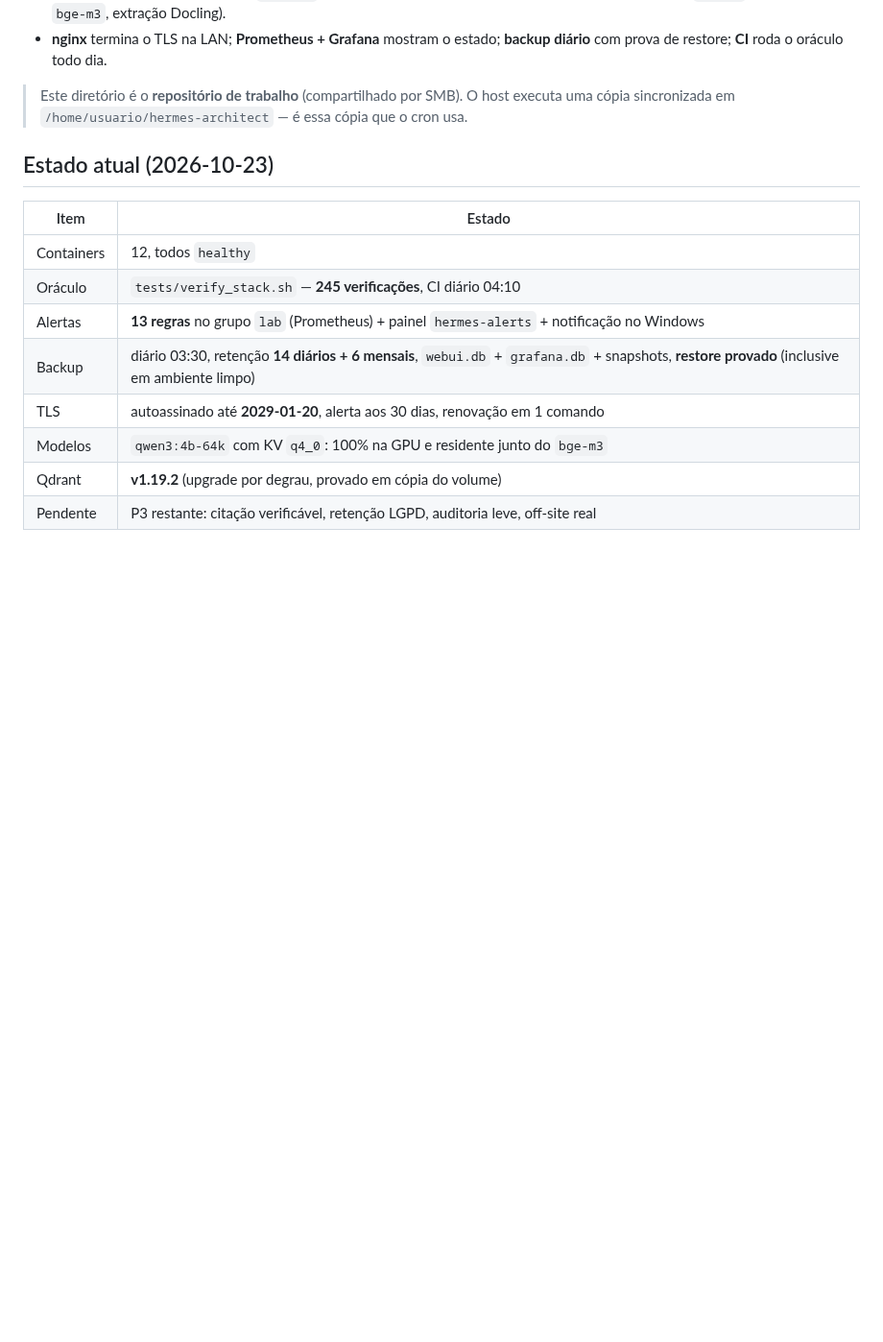
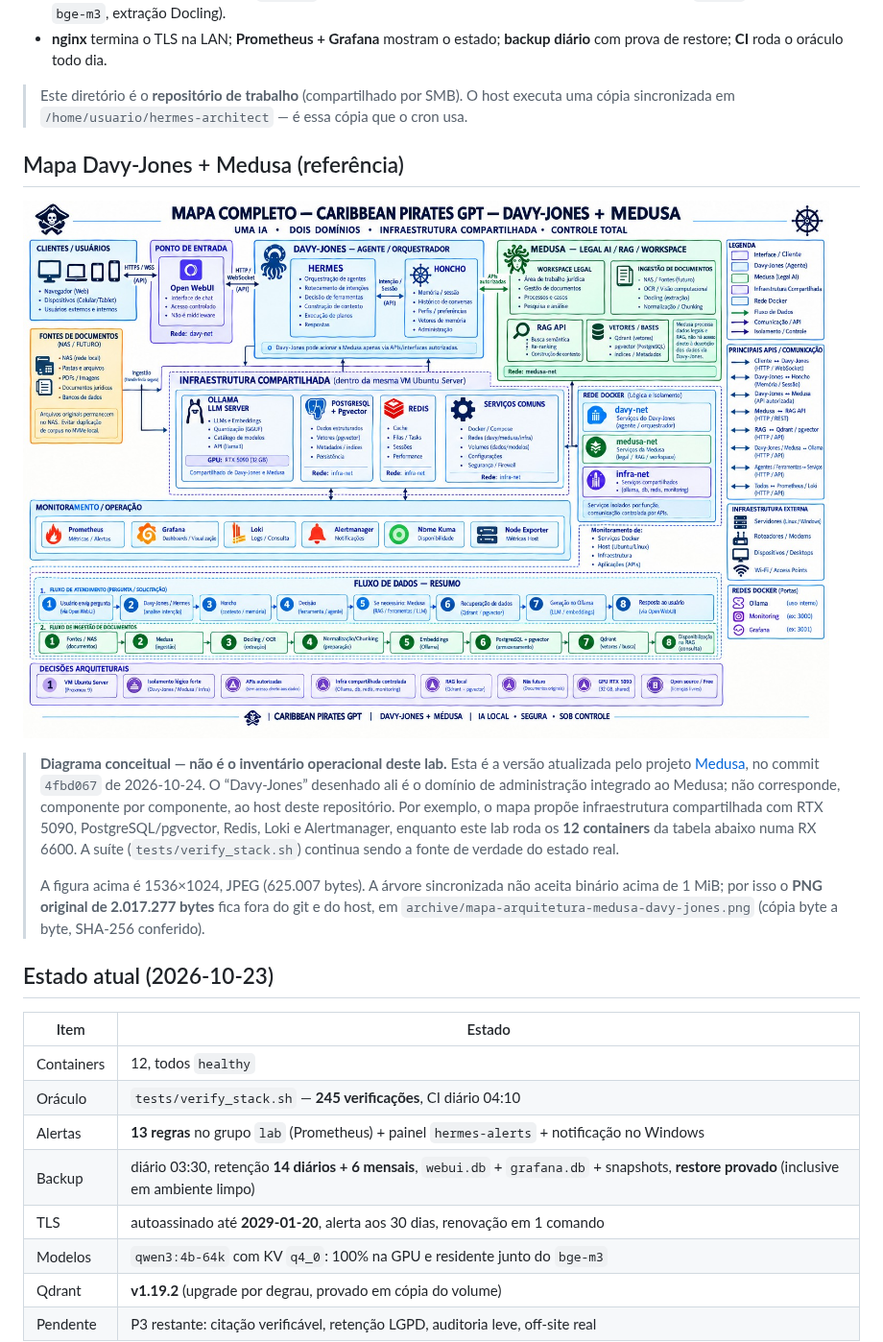
Before and after one commit to landeletronic/projeto-davy-jones-hermes-public, a Markdown page: README.md, the part around the change. Shown at 96% size. Drawn GitHub-style; pictures changed too: docs/assets/mapa-completo-arquitetura.jpg (added); blank space fills up the shorter version.

Commit message:
atualizacao do espelho publico (snapshot sanitizado)

```diff
--- a/README.md
+++ b/README.md
@@ -13,6 +13,22 @@ com GPU de 8 GB.
 
 > Este diretório é o **repositório de trabalho** (compartilhado por SMB). O host executa uma
 > cópia sincronizada em `/home/usuario/hermes-architect` — é essa cópia que o cron usa.
+
+## Mapa Davy-Jones + Medusa (referência)
+
+![Mapa completo da arquitetura Davy-Jones e Medusa](docs/assets/mapa-completo-arquitetura.jpg)
+
+> **Diagrama conceitual — não é o inventário operacional deste lab.** Esta é a versão atualizada
+> pelo projeto [Medusa](https://github.com/landeletronic/projeto-medusa-public), no commit
+> `4fbd067` de 2026-10-24. O “Davy-Jones” desenhado ali é o domínio de administração integrado
+> ao Medusa; não corresponde, componente por componente, ao host deste repositório. Por exemplo,
+> o mapa propõe infraestrutura compartilhada com RTX 5090, PostgreSQL/pgvector, Redis, Loki e
+> Alertmanager, enquanto este lab roda os **12 containers** da tabela abaixo numa RX 6600.
+> A suíte (`tests/verify_stack.sh`) continua sendo a fonte de verdade do estado real.
+>
+> A figura acima é 1536×1024, JPEG (625.007 bytes). A árvore sincronizada não aceita binário
+> acima de 1 MiB; por isso o **PNG original de 2.017.277 bytes** fica fora do git e do host, em
+> `archive/mapa-arquitetura-medusa-davy-jones.png` (cópia byte a byte, SHA-256 conferido).
 
 ## Estado atual (2026-10-23)
 
```
